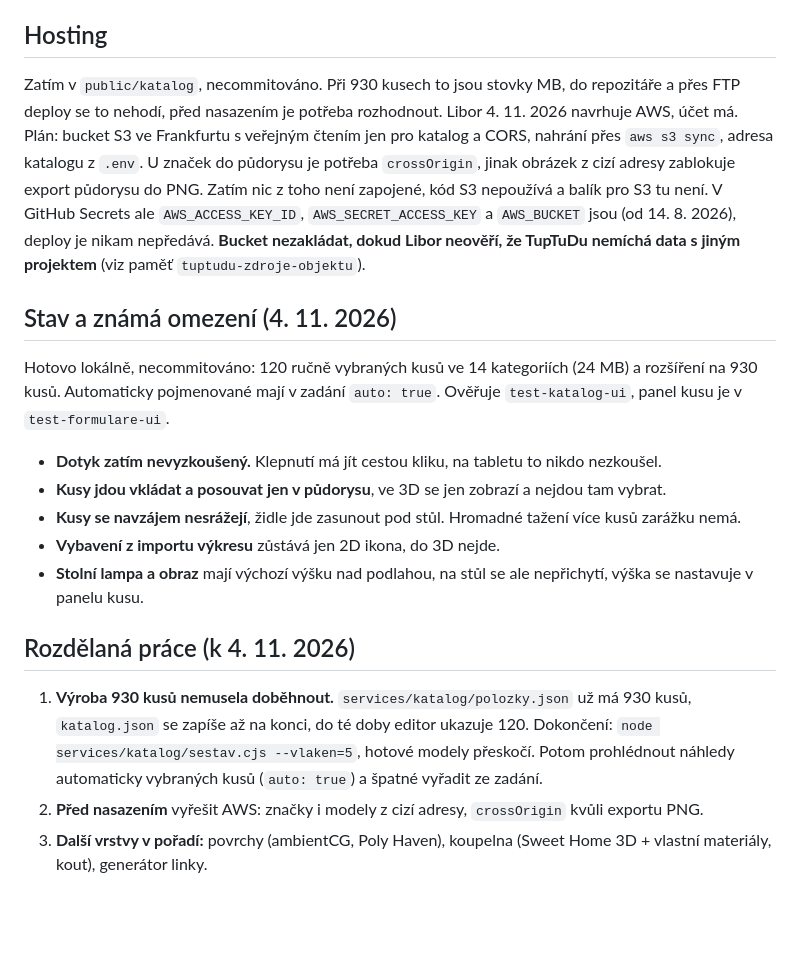
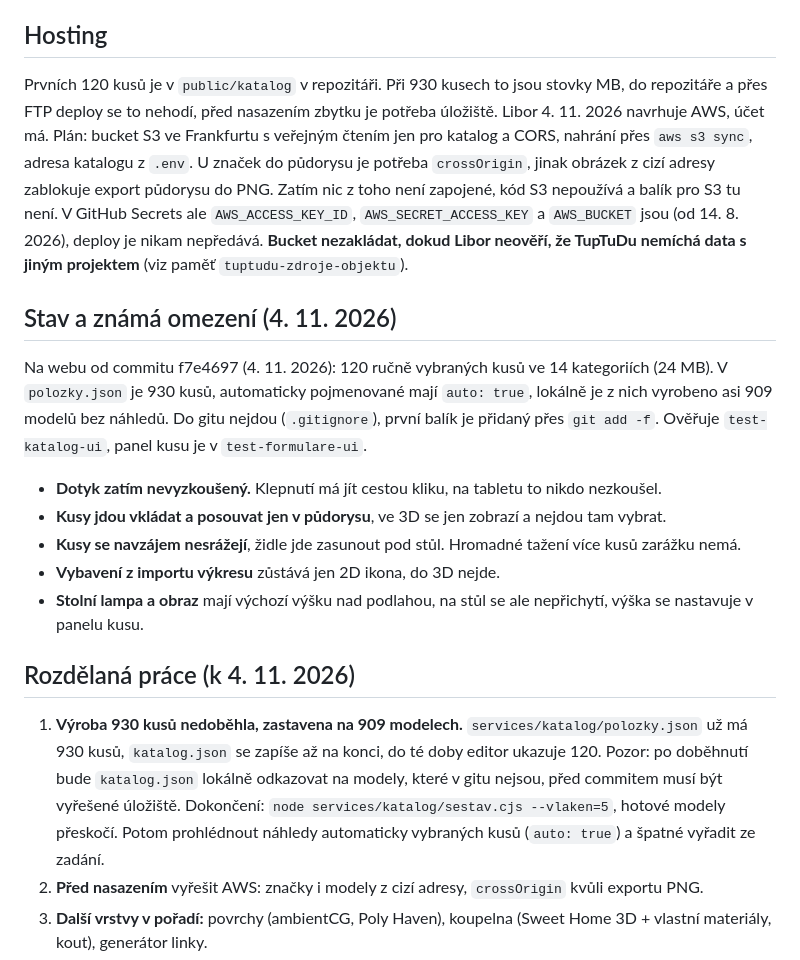
Before and after one commit to libor-sloupensky/TupTuDu, a Markdown page: modules/katalog.md, the part around the change. Rendered like a GitHub page; blank space fills up the shorter version.

Commit message:
Katalog: stav po nasazení
Co-Authored-By: Claude Opus 5.5 <noreply@anthropic.com>

```diff
--- a/modules/katalog.md
+++ b/modules/katalog.md
@@ -69,11 +69,11 @@ Kus je obyčejný `engine.vybaveni` s polem `katalog` (ID), `nazev` a `uroven` (
 
 ## Hosting
 
-Zatím v `public/katalog`, necommitováno. Při 930 kusech to jsou stovky MB, do repozitáře a přes FTP deploy se to nehodí, před nasazením je potřeba rozhodnout. Libor 4. 11. 2026 navrhuje AWS, účet má. Plán: bucket S3 ve Frankfurtu s veřejným čtením jen pro katalog a CORS, nahrání přes `aws s3 sync`, adresa katalogu z `.env`. U značek do půdorysu je potřeba `crossOrigin`, jinak obrázek z cizí adresy zablokuje export půdorysu do PNG. Zatím nic z toho není zapojené, kód S3 nepoužívá a balík pro S3 tu není. V GitHub Secrets ale `AWS_ACCESS_KEY_ID`, `AWS_SECRET_ACCESS_KEY` a `AWS_BUCKET` jsou (od 14. 8. 2026), deploy je nikam nepředává. **Bucket nezakládat, dokud Libor neověří, že TupTuDu nemíchá data s jiným projektem** (viz paměť `tuptudu-zdroje-objektu`).
+Prvních 120 kusů je v `public/katalog` v repozitáři. Při 930 kusech to jsou stovky MB, do repozitáře a přes FTP deploy se to nehodí, před nasazením zbytku je potřeba úložiště. Libor 4. 11. 2026 navrhuje AWS, účet má. Plán: bucket S3 ve Frankfurtu s veřejným čtením jen pro katalog a CORS, nahrání přes `aws s3 sync`, adresa katalogu z `.env`. U značek do půdorysu je potřeba `crossOrigin`, jinak obrázek z cizí adresy zablokuje export půdorysu do PNG. Zatím nic z toho není zapojené, kód S3 nepoužívá a balík pro S3 tu není. V GitHub Secrets ale `AWS_ACCESS_KEY_ID`, `AWS_SECRET_ACCESS_KEY` a `AWS_BUCKET` jsou (od 14. 8. 2026), deploy je nikam nepředává. **Bucket nezakládat, dokud Libor neověří, že TupTuDu nemíchá data s jiným projektem** (viz paměť `tuptudu-zdroje-objektu`).
 
 ## Stav a známá omezení (4. 11. 2026)
 
-Hotovo lokálně, necommitováno: 120 ručně vybraných kusů ve 14 kategoriích (24 MB) a rozšíření na 930 kusů. Automaticky pojmenované mají v zadání `auto: true`. Ověřuje `test-katalog-ui`, panel kusu je v `test-formulare-ui`.
+Na webu od commitu f7e4697 (4. 11. 2026): 120 ručně vybraných kusů ve 14 kategoriích (24 MB). V `polozky.json` je 930 kusů, automaticky pojmenované mají `auto: true`, lokálně je z nich vyrobeno asi 909 modelů bez náhledů. Do gitu nejdou (`.gitignore`), první balík je přidaný přes `git add -f`. Ověřuje `test-katalog-ui`, panel kusu je v `test-formulare-ui`.
 
 - **Dotyk zatím nevyzkoušený.** Klepnutí má jít cestou kliku, na tabletu to nikdo nezkoušel.
 - **Kusy jdou vkládat a posouvat jen v půdorysu**, ve 3D se jen zobrazí a nejdou tam vybrat.
@@ -83,7 +83,7 @@ Hotovo lokálně, necommitováno: 120 ručně vybraných kusů ve 14 kategoriíc
 
 ## Rozdělaná práce (k 4. 11. 2026)
 
-1. **Výroba 930 kusů nemusela doběhnout.** `services/katalog/polozky.json` už má 930 kusů, `katalog.json` se zapíše až na konci, do té doby editor ukazuje 120. Dokončení: `node services/katalog/sestav.cjs --vlaken=5`, hotové modely přeskočí. Potom prohlédnout náhledy automaticky vybraných kusů (`auto: true`) a špatné vyřadit ze zadání.
+1. **Výroba 930 kusů nedoběhla, zastavena na 909 modelech.** `services/katalog/polozky.json` už má 930 kusů, `katalog.json` se zapíše až na konci, do té doby editor ukazuje 120. Pozor: po doběhnutí bude `katalog.json` lokálně odkazovat na modely, které v gitu nejsou, před commitem musí být vyřešené úložiště. Dokončení: `node services/katalog/sestav.cjs --vlaken=5`, hotové modely přeskočí. Potom prohlédnout náhledy automaticky vybraných kusů (`auto: true`) a špatné vyřadit ze zadání.
 2. **Před nasazením** vyřešit AWS: značky i modely z cizí adresy, `crossOrigin` kvůli exportu PNG.
 3. **Další vrstvy v pořadí:** povrchy (ambientCG, Poly Haven), koupelna (Sweet Home 3D + vlastní materiály, kout), generátor linky.
 4. **Dotyk na tabletu** nikdo nezkoušel.
```
